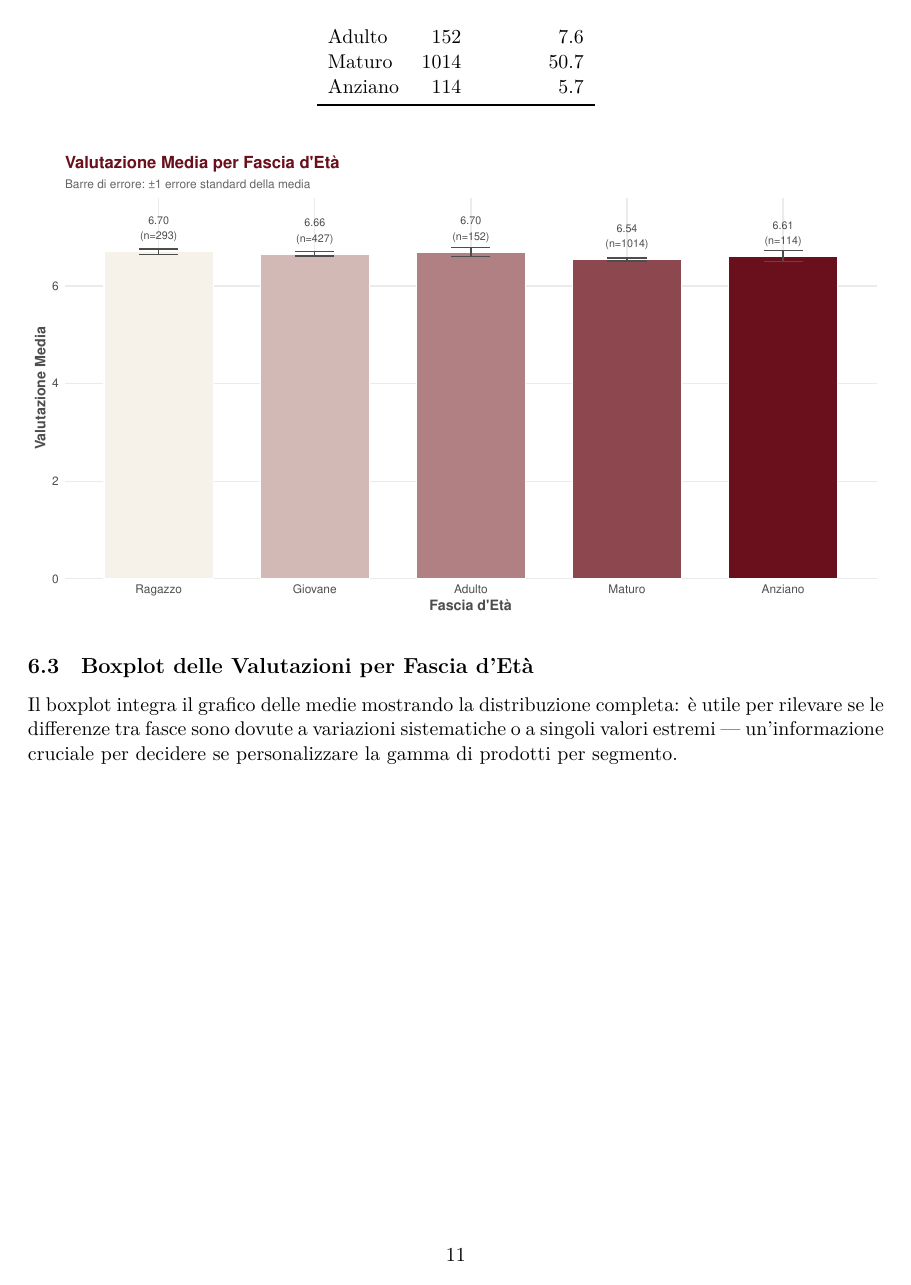
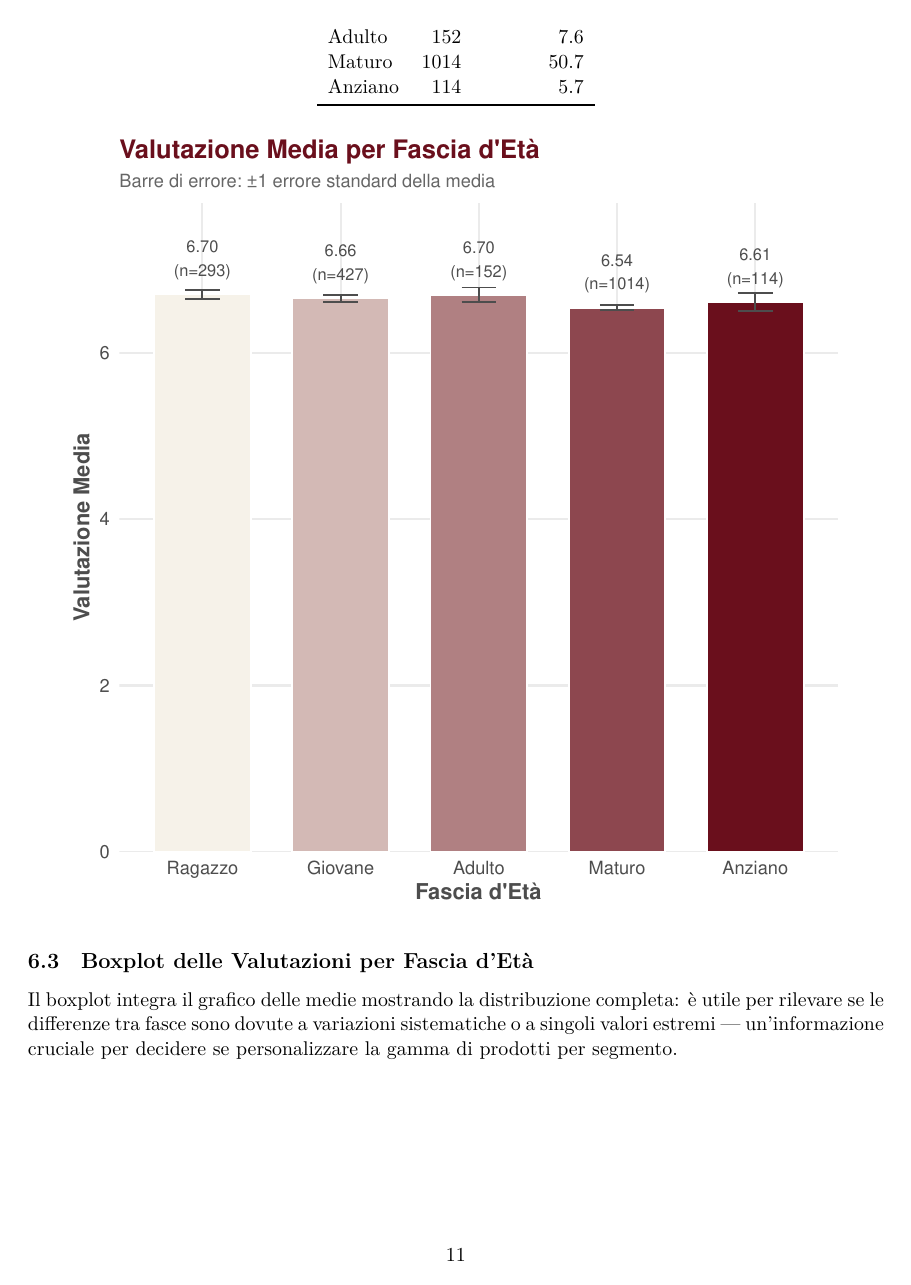
Before and after one commit to FRA-0023/Business_Game_JEMIB, an R Markdown document (businessgame_full.Rmd): page 11 of 21. Rendered offline with R 4.5, knitr and Pandoc, then LaTeX, with nearby package versions.

Commit message:
Update figure dimensions for age distribution plots in business game report

````diff
--- a/businessgame_full.Rmd
+++ b/businessgame_full.Rmd
@@ -374,7 +374,7 @@
   kable_styling(bootstrap_options = c("striped", "hover"), full_width = FALSE)
 ```
 
-```{r grafico-fasce-eta}
+```{r grafico-fasce-eta, fig.height=6, fig.width=6}
 media_eta <- dataset %>%
   group_by(fascia_eta) %>%
   summarise(
@@ -411,7 +411,7 @@
 
 Il boxplot integra il grafico delle medie mostrando la distribuzione completa: è utile per rilevare se le differenze tra fasce sono dovute a variazioni sistematiche o a singoli valori estremi — un'informazione cruciale per decidere se personalizzare la gamma di prodotti per segmento.
 
-```{r boxplot-eta}
+```{r boxplot-eta, fig.height=6, fig.width=6}
 ggplot(dataset, aes(x = fascia_eta, y = valutazione, fill = fascia_eta)) +
   geom_boxplot(alpha = 0.8, outlier.colour = COLORE_SECONDARIO, outlier.size = 1.5) +
   geom_jitter(width = 0.15, alpha = 0.15, size = 0.8, colour = "grey50") +
````
Also changed, not shown: businessgame_full.pdf.
